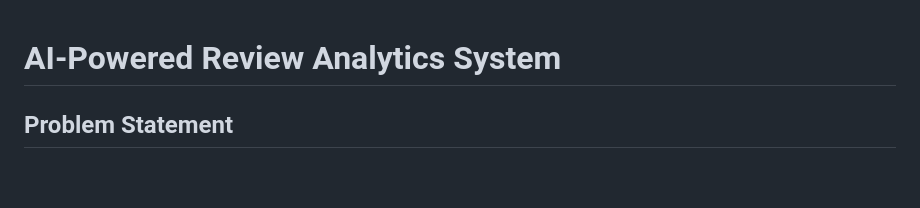
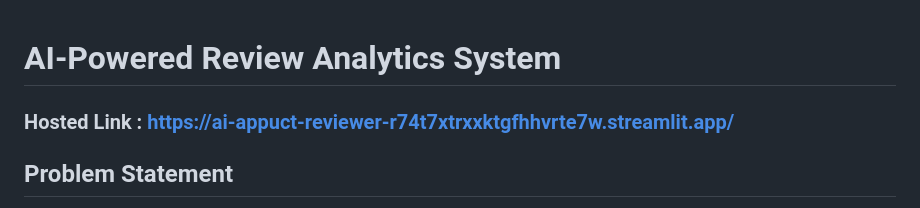
Before and after one commit to yashpss01/AI-Product-Reviewer, a Markdown page: README.md, the part around the change. Rendered like a GitHub page; blank space fills up the shorter version.

Commit message:
Add hosted link to README
Added hosted link to the README for easy access.

```diff
--- a/README.md
+++ b/README.md
@@ -1,4 +1,6 @@
 # AI-Powered Review Analytics System
+
+### Hosted Link : https://ai-appuct-reviewer-r74t7xtrxxktgfhhvrte7w.streamlit.app/
 
 ## Problem Statement
 Analyzing large volumes of product reviews manually is time-consuming and inefficient. Businesses need a structured way to quantify customer satisfaction, identify the best and worst-performing products, and securely restrict data access based on user roles (Admin vs. Analyst). This system provides an automated, SQL-backed analytics dashboard to track Net Promoter Score (NPS), sentiment distribution, and product rankings without relying on complex, over-engineered architectures.
```
